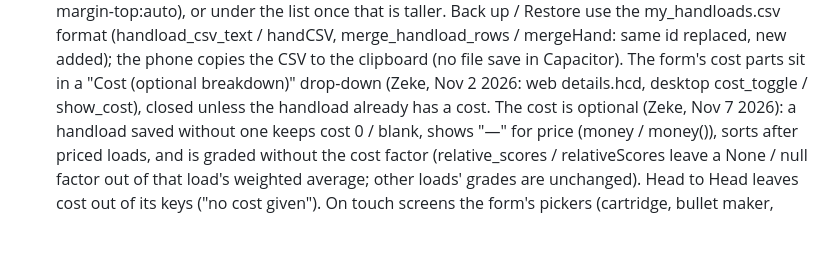
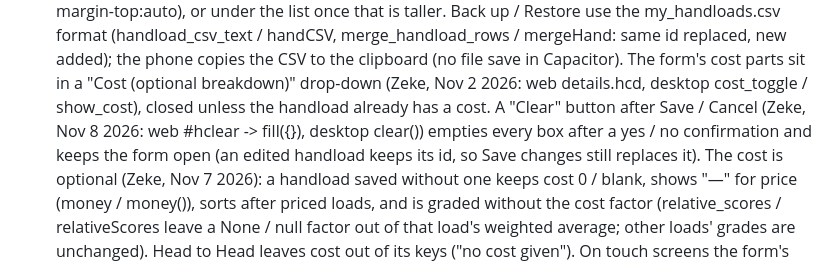
Before and after one commit to mrakz03/Load-Lore, a Markdown page: CLAUDE.md, the part around the change. Drawn GitHub-style; blank space fills up the shorter version.

Commit message:
CLAUDE.md: note the handload form's Clear button
Co-Authored-By: Claude Opus 5.5 <noreply@anthropic.com>
Claude-Session: https://claude.ai/code/session_01Rhyr9rBbBxCAj8wGwhsDWs

```diff
--- a/CLAUDE.md
+++ b/CLAUDE.md
@@ -192,6 +192,9 @@ built by `python3 web/build_web.py` into web/www (Capacitor wraps it as an APK i
   replaced, new added); the phone copies the CSV to the clipboard (no file save in Capacitor).
   The form's cost parts sit in a "Cost (optional breakdown)" drop-down (Zeke, Nov 2 2026: web
   details.hcd, desktop cost_toggle / show_cost), closed unless the handload already has a cost.
+  A "Clear" button after Save / Cancel (Zeke, Nov 8 2026: web #hclear -> fill({}), desktop clear())
+  empties every box after a yes / no confirmation and keeps the form open (an edited handload keeps
+  its id, so Save changes still replaces it).
   The cost is optional (Zeke, Nov 7 2026): a handload saved without one keeps cost 0 / blank, shows
   "—" for price (money / money()), sorts after priced loads, and is graded without the cost factor
   (relative_scores / relativeScores leave a None / null factor out of that load's weighted average;
```
